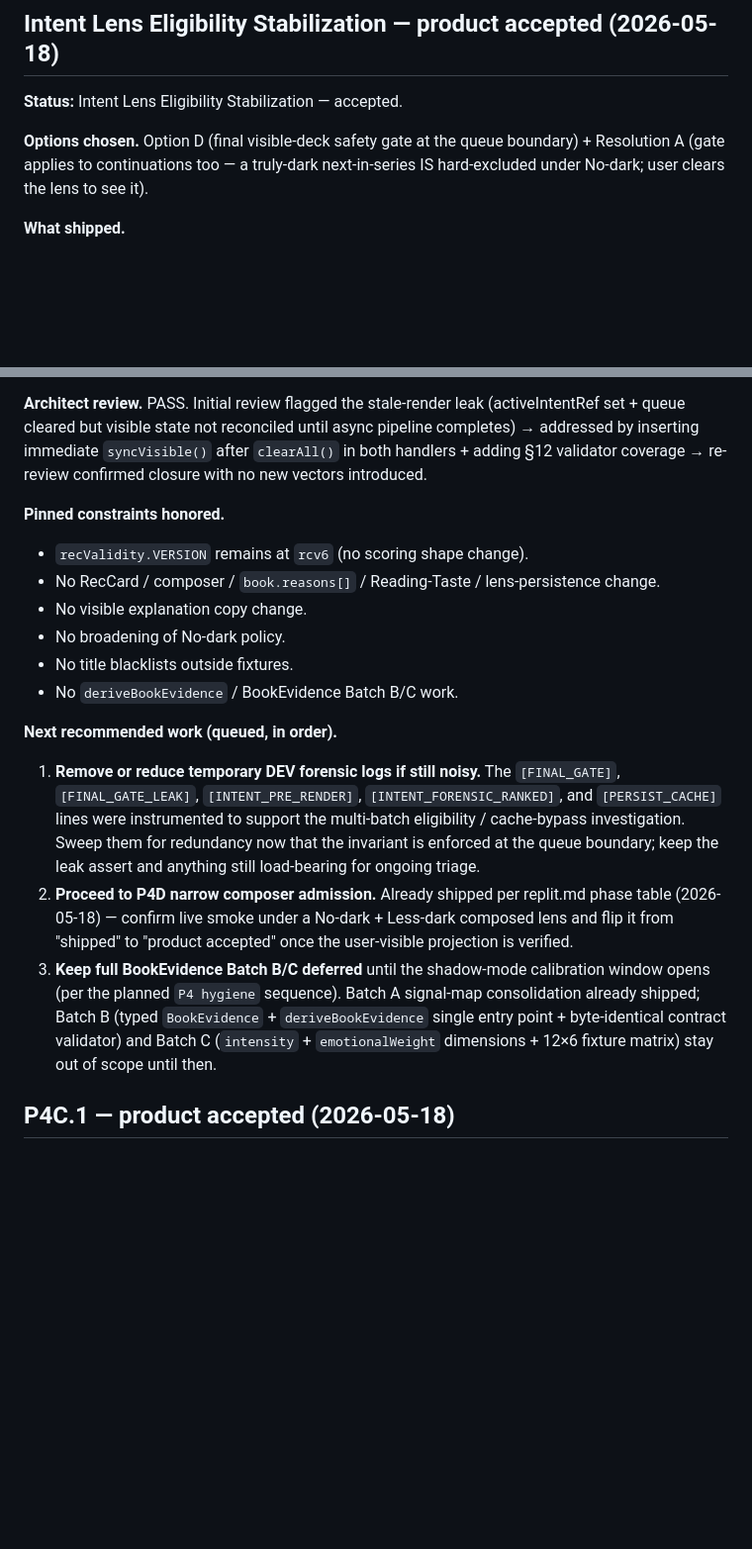
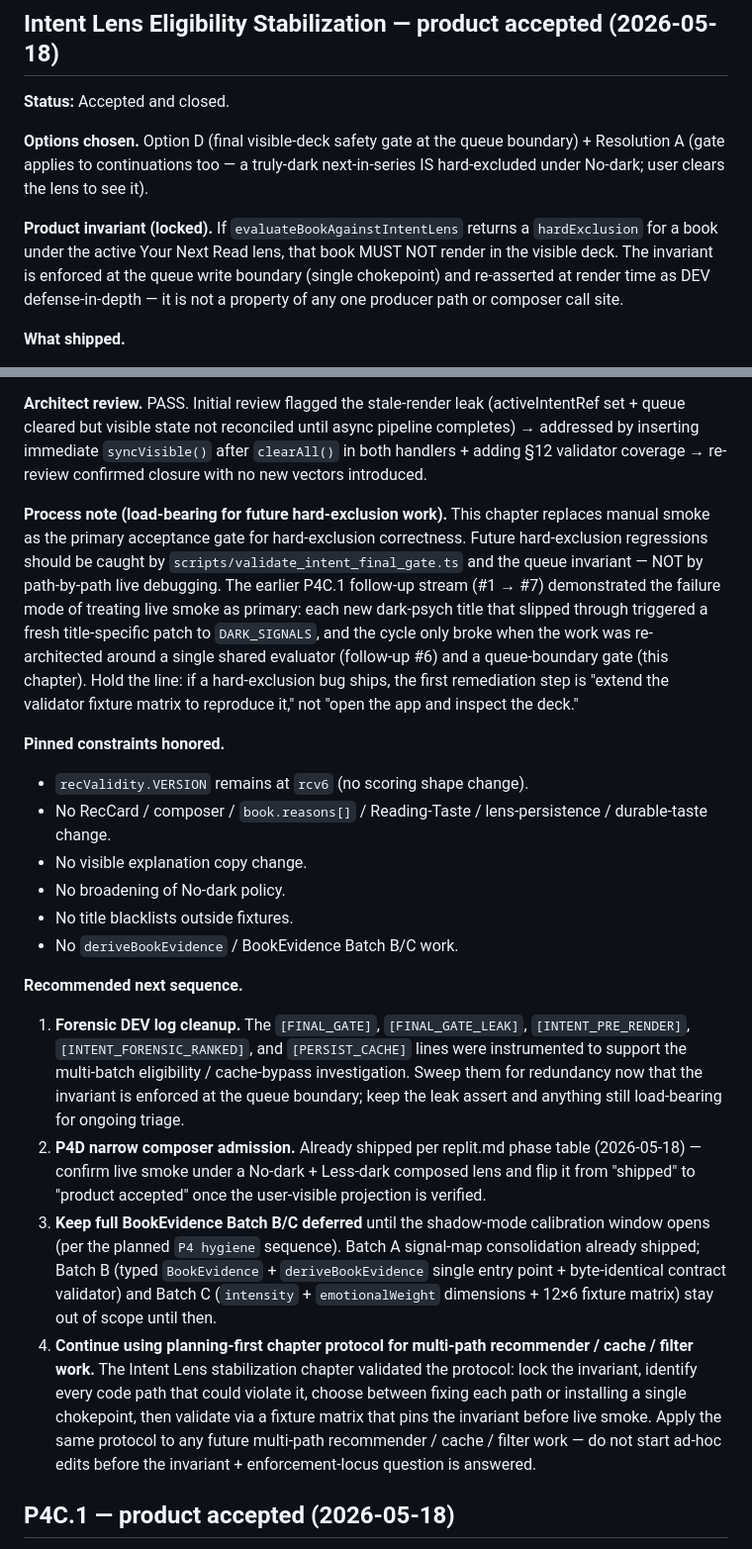
Before and after one commit to rossjan93-maker/bookapp-mobile, a Markdown page: docs/recently_shipped.md, 2 parts joined by grey strips. Shown at 99% size. Rendered like a GitHub page; blank space fills up the shorter version.

Commit message:
Update documentation to reflect completed stabilization and closed chapter
Updates docs/recently_shipped.md and replit.md to mark Intent Lens Eligibility Stabilization as "accepted and closed", detailing the product invariant, process notes, and next recommended work.

Replit-Commit-Author: Agent
Replit-Commit-Session-Id: e69c4c78-ab8f-45b3-901e-aa42d5fc6f21
Replit-Commit-Checkpoint-Type: full_checkpoint
Replit-Commit-Event-Id: 677e2f7e-0eea-44c8-800d-aa35147ae074
Replit-Commit-Screenshot-Url: https://storage.googleapis.com/screenshot-production-us-central1/873b2006-24b4-4f11-90d7-d43f33b13819/e69c4c78-ab8f-45b3-901e-aa42d5fc6f21/zN1o9dD
Replit-Helium-Checkpoint-Created: true

```diff
--- a/docs/recently_shipped.md
+++ b/docs/recently_shipped.md
@@ -4,9 +4,11 @@ Verbatim history of completed Recommendation Architecture batches and pre-P2 UX/
 
 ## Intent Lens Eligibility Stabilization — product accepted (2026-05-18)
 
-**Status:** Intent Lens Eligibility Stabilization — accepted.
+**Status:** Accepted and closed.
 
 **Options chosen.** Option D (final visible-deck safety gate at the queue boundary) + Resolution A (gate applies to continuations too — a truly-dark next-in-series IS hard-excluded under No-dark; user clears the lens to see it).
+
+**Product invariant (locked).** If `evaluateBookAgainstIntentLens` returns a `hardExclusion` for a book under the active Your Next Read lens, that book MUST NOT render in the visible deck. The invariant is enforced at the queue write boundary (single chokepoint) and re-asserted at render time as DEV defense-in-depth — it is not a property of any one producer path or composer call site.
 
 **What shipped.**
 - Final visible-deck safety gate enforces the product invariant: any book the shared `evaluateBookAgainstIntentLens` marks `hardExclusion` under an active Your-Next-Read lens cannot render — regardless of producer path (cold restore, fresh build, foreground append, background watermark replenish, exhaustion bypass) or bucket (discoveries AND continuations).
@@ -19,18 +21,21 @@ Verbatim history of completed Recommendation Architecture batches and pre-P2 UX/
 
 **Architect review.** PASS. Initial review flagged the stale-render leak (activeIntentRef set + queue cleared but visible state not reconciled until async pipeline completes) → addressed by inserting immediate `syncVisible()` after `clearAll()` in both handlers + adding §12 validator coverage → re-review confirmed closure with no new vectors introduced.
 
+**Process note (load-bearing for future hard-exclusion work).** This chapter replaces manual smoke as the primary acceptance gate for hard-exclusion correctness. Future hard-exclusion regressions should be caught by `scripts/validate_intent_final_gate.ts` and the queue invariant — NOT by path-by-path live debugging. The earlier P4C.1 follow-up stream (#1 → #7) demonstrated the failure mode of treating live smoke as primary: each new dark-psych title that slipped through triggered a fresh title-specific patch to `DARK_SIGNALS`, and the cycle only broke when the work was re-architected around a single shared evaluator (follow-up #6) and a queue-boundary gate (this chapter). Hold the line: if a hard-exclusion bug ships, the first remediation step is "extend the validator fixture matrix to reproduce it," not "open the app and inspect the deck."
+
 **Pinned constraints honored.**
 - `recValidity.VERSION` remains at `rcv6` (no scoring shape change).
-- No RecCard / composer / `book.reasons[]` / Reading-Taste / lens-persistence change.
+- No RecCard / composer / `book.reasons[]` / Reading-Taste / lens-persistence / durable-taste change.
 - No visible explanation copy change.
 - No broadening of No-dark policy.
 - No title blacklists outside fixtures.
 - No `deriveBookEvidence` / BookEvidence Batch B/C work.
 
-**Next recommended work (queued, in order).**
-1. **Remove or reduce temporary DEV forensic logs if still noisy.** The `[FINAL_GATE]`, `[FINAL_GATE_LEAK]`, `[INTENT_PRE_RENDER]`, `[INTENT_FORENSIC_RANKED]`, and `[PERSIST_CACHE]` lines were instrumented to support the multi-batch eligibility / cache-bypass investigation. Sweep them for redundancy now that the invariant is enforced at the queue boundary; keep the leak assert and anything still load-bearing for ongoing triage.
-2. **Proceed to P4D narrow composer admission.** Already shipped per replit.md phase table (2026-05-18) — confirm live smoke under a No-dark + Less-dark composed lens and flip it from "shipped" to "product accepted" once the user-visible projection is verified.
+**Recommended next sequence.**
+1. **Forensic DEV log cleanup.** The `[FINAL_GATE]`, `[FINAL_GATE_LEAK]`, `[INTENT_PRE_RENDER]`, `[INTENT_FORENSIC_RANKED]`, and `[PERSIST_CACHE]` lines were instrumented to support the multi-batch eligibility / cache-bypass investigation. Sweep them for redundancy now that the invariant is enforced at the queue boundary; keep the leak assert and anything still load-bearing for ongoing triage.
+2. **P4D narrow composer admission.** Already shipped per replit.md phase table (2026-05-18) — confirm live smoke under a No-dark + Less-dark composed lens and flip it from "shipped" to "product accepted" once the user-visible projection is verified.
 3. **Keep full BookEvidence Batch B/C deferred** until the shadow-mode calibration window opens (per the planned `P4 hygiene` sequence). Batch A signal-map consolidation already shipped; Batch B (typed `BookEvidence` + `deriveBookEvidence` single entry point + byte-identical contract validator) and Batch C (`intensity` + `emotionalWeight` dimensions + 12×6 fixture matrix) stay out of scope until then.
+4. **Continue using planning-first chapter protocol for multi-path recommender / cache / filter work.** The Intent Lens stabilization chapter validated the protocol: lock the invariant, identify every code path that could violate it, choose between fixing each path or installing a single chokepoint, then validate via a fixture matrix that pins the invariant before live smoke. Apply the same protocol to any future multi-path recommender / cache / filter work — do not start ad-hoc edits before the invariant + enforcement-locus question is answered.
 
 ## P4C.1 — product accepted (2026-05-18)
 
```
Also changed, not shown: replit.md (+1 -1 lines).
